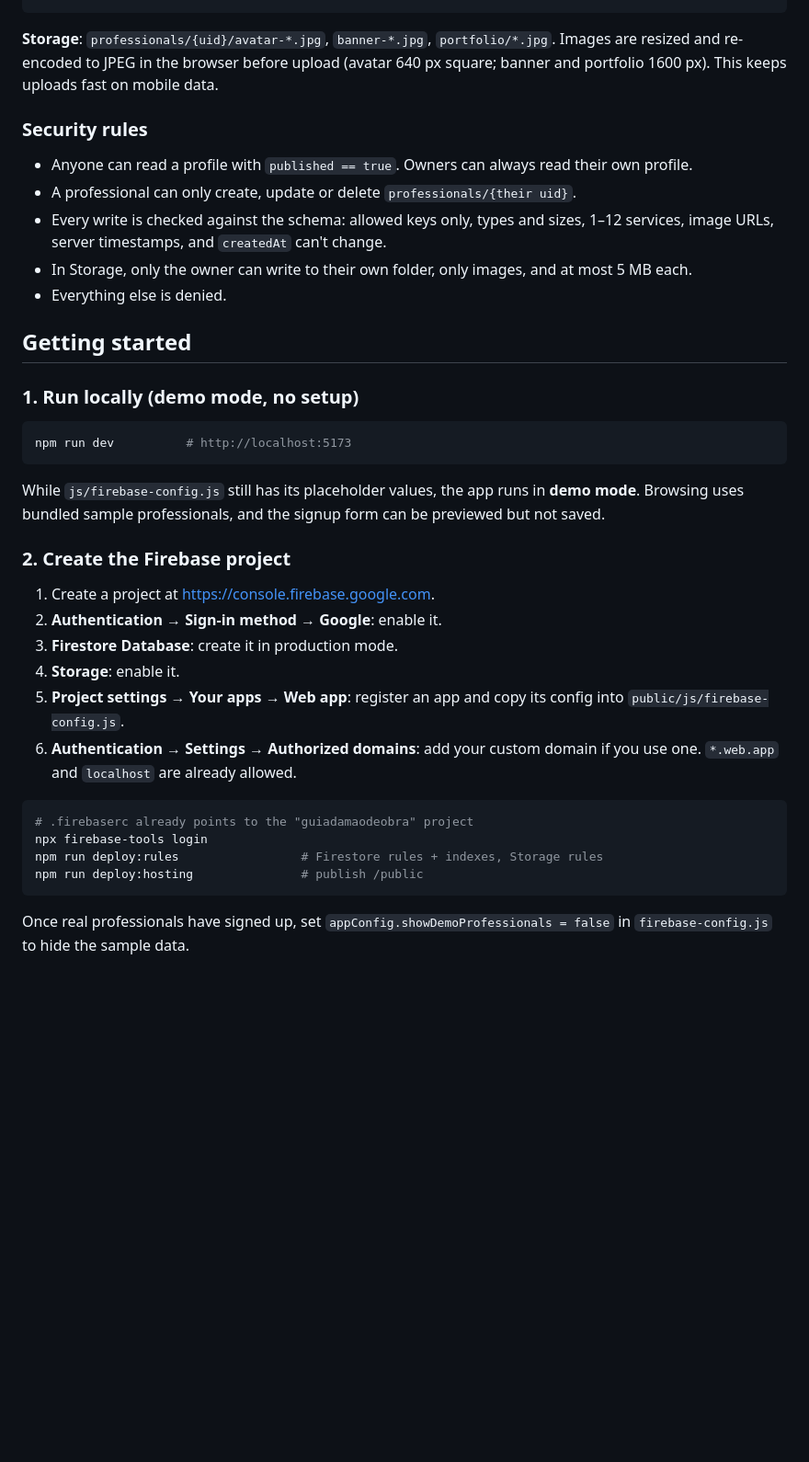
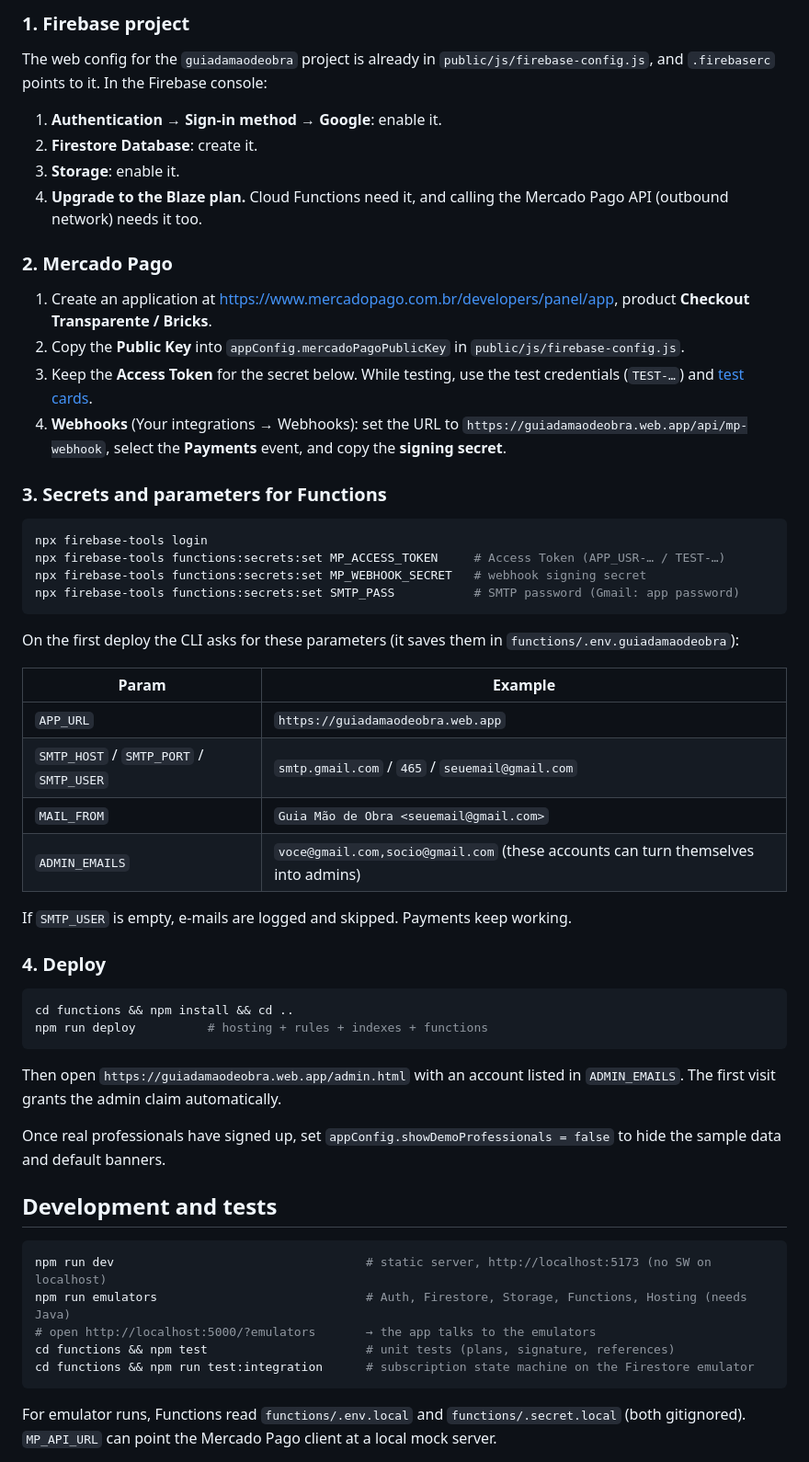
Before and after one commit to maxgfortes/guiadamaodeobra, a Markdown page: README.md, the part around one of its changes. Shown at 92% size. Drawn GitHub-style; blank space fills up the shorter version.

````diff
--- a/README.md
+++ b/README.md
@@ -68,40 +111,59 @@ firebase.json              # Hosting / emulator configuration
+### 1. Firebase project
+
+The web config for the `guiadamaodeobra` project is already in `public/js/firebase-config.js`, and `.firebaserc` points to it. In the Firebase console:
+
+1. **Authentication → Sign-in method → Google**: enable it.
+2. **Firestore Database**: create it.
+3. **Storage**: enable it.
+4. **Upgrade to the Blaze plan.** Cloud Functions need it, and calling the Mercado Pago API (outbound network) needs it too.
+
+### 2. Mercado Pago
+
+1. Create an application at <https://www.mercadopago.com.br/developers/panel/app>, product **Checkout Transparente / Bricks**.
+2. Copy the **Public Key** into `appConfig.mercadoPagoPublicKey` in `public/js/firebase-config.js`.
+3. Keep the **Access Token** for the secret below. While testing, use the test credentials (`TEST-…`) and [test cards](https://www.mercadopago.com.br/developers/pt/docs/checkout-bricks/additional-content/your-integrations/test/cards).
+4. **Webhooks** (Your integrations → Webhooks): set the URL to `https://guiadamaodeobra.web.app/api/mp-webhook`, select the **Payments** event, and copy the **signing secret**.
+
+### 3. Secrets and parameters for Functions
+
+```bash
+npx firebase-tools login
+npx firebase-tools functions:secrets:set MP_ACCESS_TOKEN     # Access Token (APP_USR-… / TEST-…)
+npx firebase-tools functions:secrets:set MP_WEBHOOK_SECRET   # webhook signing secret
+npx firebase-tools functions:secrets:set SMTP_PASS           # SMTP password (Gmail: app password)
 ```
 
-**Storage**: `professionals/{uid}/avatar-*.jpg`, `banner-*.jpg`, `portfolio/*.jpg`. Images are resized and re-encoded to JPEG in the browser before upload (avatar 640 px square; banner and portfolio 1600 px). This keeps uploads fast on mobile data.
+On the first deploy the CLI asks for these parameters (it saves them in `functions/.env.guiadamaodeobra`):
 
-### Security rules
+| Param | Example |
+| --- | --- |
+| `APP_URL` | `https://guiadamaodeobra.web.app` |
+| `SMTP_HOST` / `SMTP_PORT` / `SMTP_USER` | `smtp.gmail.com` / `465` / `seuemail@gmail.com` |
+| `MAIL_FROM` | `Guia Mão de Obra <seuemail@gmail.com>` |
+| `ADMIN_EMAILS` | `voce@gmail.com,socio@gmail.com` (these accounts can turn themselves into admins) |
 
-- Anyone can read a profile with `published == true`. Owners can always read their own profile.
-- A professional can only create, update or delete `professionals/{their uid}`.
-- Every write is checked against the schema: allowed keys only, types and sizes, 1–12 services, image URLs, server timestamps, and `createdAt` can't change.
-- In Storage, only the owner can write to their own folder, only images, and at most 5 MB each.
-- Everything else is denied.
+If `SMTP_USER` is empty, e-mails are logged and skipped. Payments keep working.
 
-## Getting started
-
-### 1. Run locally (demo mode, no setup)
+### 4. Deploy
 
 ```bash
-npm run dev          # http://localhost:5173
+cd functions && npm install && cd ..
+npm run deploy          # hosting + rules + indexes + functions
 ```
 
-While `js/firebase-config.js` still has its placeholder values, the app runs in **demo mode**. Browsing uses bundled sample professionals, and the signup form can be previewed but not saved.
+Then open `https://guiadamaodeobra.web.app/admin.html` with an account listed in `ADMIN_EMAILS`. The first visit grants the admin claim automatically.
 
-### 2. Create the Firebase project
+Once real professionals have signed up, set `appConfig.showDemoProfessionals = false` to hide the sample data and default banners.
 
-1. Create a project at <https://console.firebase.google.com>.
-2. **Authentication → Sign-in method → Google**: enable it.
-3. **Firestore Database**: create it in production mode.
-4. **Storage**: enable it.
-5. **Project settings → Your apps → Web app**: register an app and copy its config into `public/js/firebase-config.js`.
-6. **Authentication → Settings → Authorized domains**: add your custom domain if you use one. `*.web.app` and `localhost` are already allowed.
+## Development and tests
 
 ```bash
-# .firebaserc already points to the "guiadamaodeobra" project
-npx firebase-tools login
-npm run deploy:rules                 # Firestore rules + indexes, Storage rules
-npm run deploy:hosting               # publish /public
+npm run dev                                   # static server, http://localhost:5173 (no SW on localhost)
+npm run emulators                             # Auth, Firestore, Storage, Functions, Hosting (needs Java)
+# open http://localhost:5000/?emulators       → the app talks to the emulators
+cd functions && npm test                      # unit tests (plans, signature, references)
+cd functions && npm run test:integration      # subscription state machine on the Firestore emulator
 ```
 
-Once real professionals have signed up, set `appConfig.showDemoProfessionals = false` in `firebase-config.js` to hide the sample data.
+For emulator runs, Functions read `functions/.env.local` and `functions/.secret.local` (both gitignored). `MP_API_URL` can point the Mercado Pago client at a local mock server.
 
````
Also changed, not shown: other parts of README.md (+101 -58 lines).
